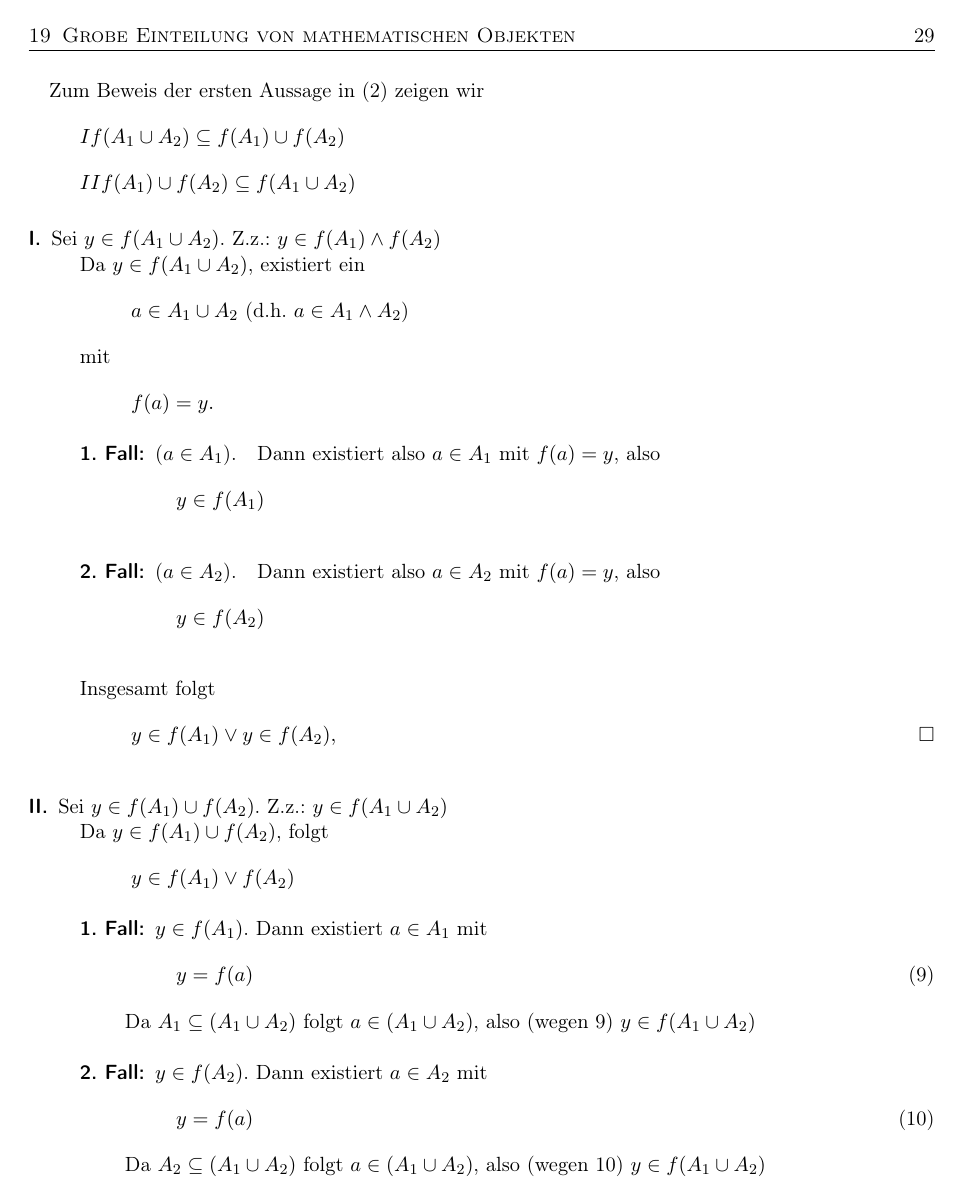
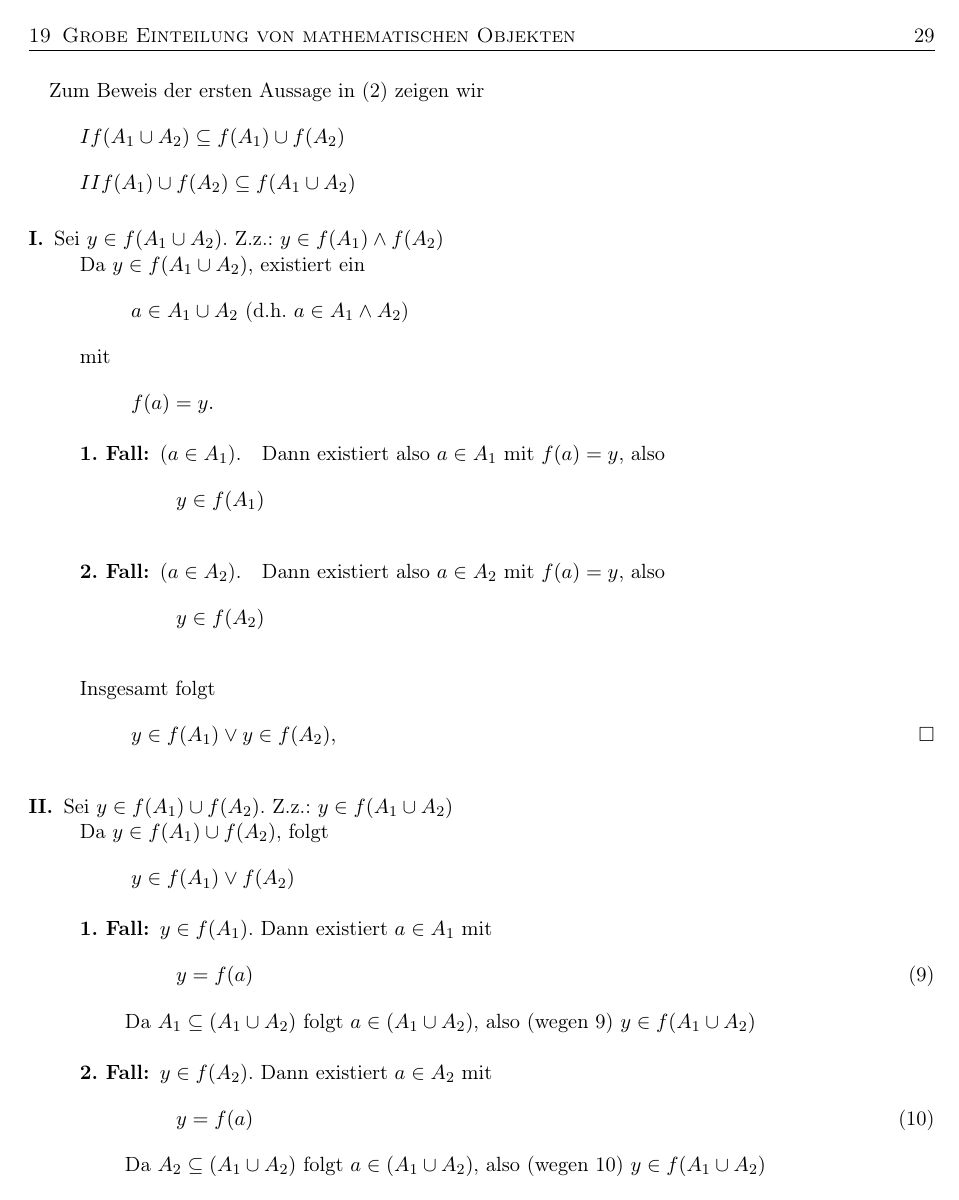
Before and after one commit to Zsasle/uni-math, a LaTeX document (pre-course/lecture.tex): page 29 of 31. Compiled offline with pdfLaTeX.

Commit message:
changed font for description list

```diff
--- a/pre-course/lecture.tex
+++ b/pre-course/lecture.tex
@@ -193,6 +193,9 @@ cross/.default={1pt}}
 	}{%
 	\end{minipage}%
 }
+\setlist[description]{%
+	font = \normalfont\bfseries,%
+	}
 
 %%%%%%%%%%%%%%%%%%%%%%%%%%%%
 %%% sets #2numbers to #1 %%%
```
Also changed, not shown: pre-course/lecture.pdf.
